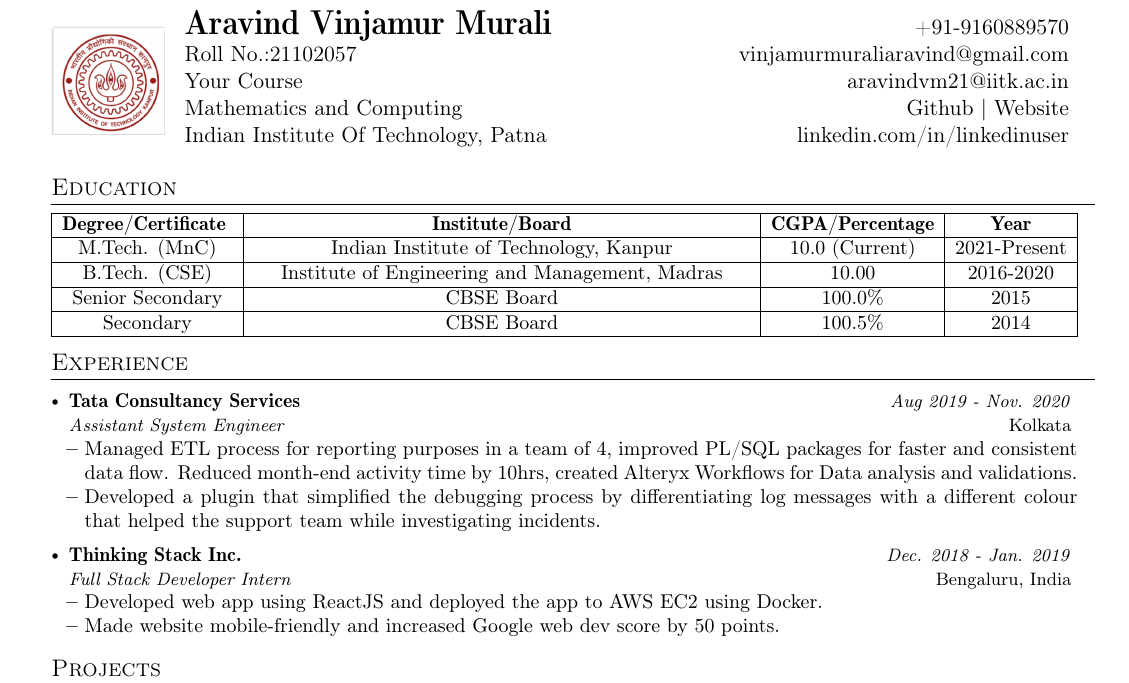
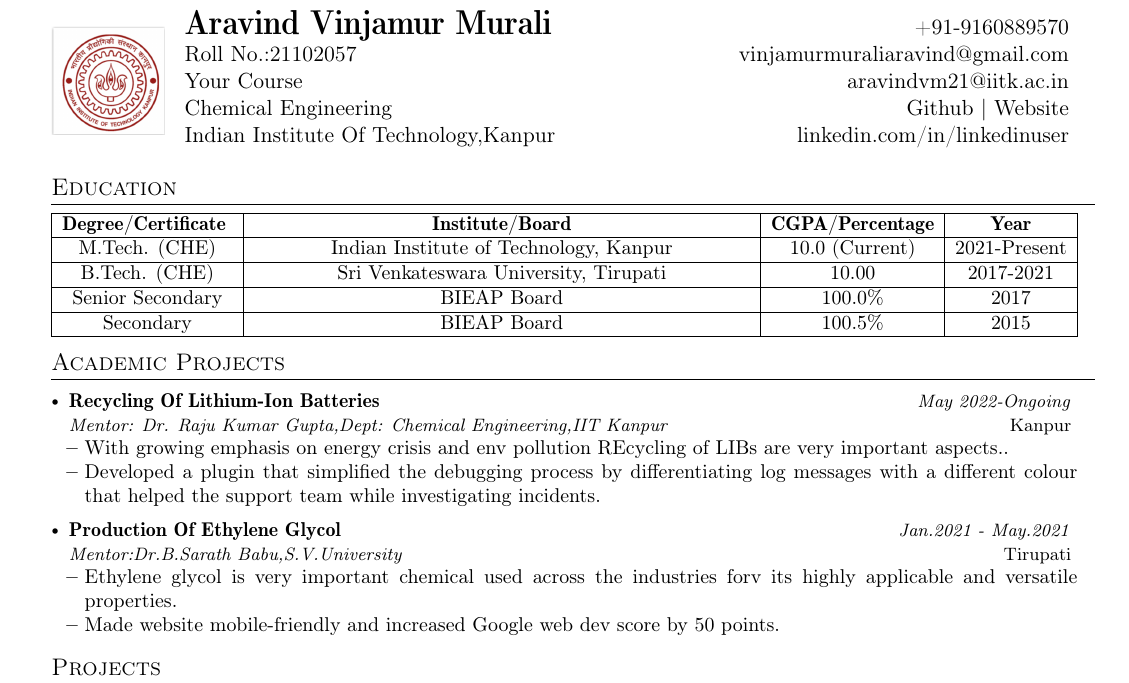
Before and after one commit to badri202/resume-builder-latex, a LaTeX CV (resume.tex): part of the page, cut so that both start at the same text. Compiled offline with pdfLaTeX.

Commit message:
Update resume.tex

```diff
--- a/resume.tex
+++ b/resume.tex
@@ -150,8 +150,8 @@
   \textbf{\LARGE \name} & +91-\phone\\
   {Roll No.:\roll} & \href{mailto:\emaila}{\emaila} \\
   \course &  \href{mailto:\emailb}{\emailb}\\
-  {Mathematics and Computing} &  \href{https://github.com/\github}{Github} $|$ \href{\website}{Website}\\
-  {Indian Institute Of Technology, Patna} & \href{https://www.linkedin.com/in/\linkedin/}{linkedin.com/in/\linkedin}
+  {Chemical Engineering} &  \href{https://github.com/\github}{Github} $|$ \href{\website}{Website}\\
+  {Indian Institute Of Technology,Kanpur} & \href{https://www.linkedin.com/in/\linkedin/}{linkedin.com/in/\linkedin}
 \end{tabularx}
 }
 
@@ -175,27 +175,26 @@
   \hline
   \textbf{Degree/Certificate } & \textbf{Institute/Board} & \textbf{CGPA/Percentage} & \textbf{Year}\\
   \hline
-  M.Tech. (MnC) & Indian Institute of Technology, Kanpur & 10.0 (Current) & 2021-Present\\
+  M.Tech. (CHE) & Indian Institute of Technology, Kanpur & 10.0 (Current) & 2021-Present\\
   \hline
-  B.Tech. (CSE) & Institute of Engineering and Management, Madras & 10.00 & 2016-2020\\ %Optional
+  B.Tech. (CHE) & Sri Venkateswara University, Tirupati & 10.00 & 2017-2021\\ %Optional
   \hline
-  Senior Secondary & CBSE Board & 100.0\% & 2015 \\
+  Senior Secondary & BIEAP Board & 100.0\% & 2017 \\
   \hline
-  Secondary & CBSE Board & 100.5\% & 2014 \\
+  Secondary & BIEAP Board & 100.5\% & 2015 \\
   \hline
 \end{tabularx}}
 \vspace{-2mm}
 
-%-----------EXPERIENCE-----------------
-\section{Experience}
+%-----------ACADEMIC PROJECTS-----------------
+\section{Academic Projects}
   \resumeSubHeadingListStart
 
     \resumeSubheading
-      {Tata Consultancy Services}{Kolkata}
-      {Assistant System Engineer}{Aug 2019 - Nov. 2020}
+      {Recycling Of Lithium-Ion Batteries}{Kanpur}
+      {Mentor: Dr. Raju Kumar Gupta,Dept: Chemical Engineering,IIT Kanpur}{May 2022-Ongoing}
       \resumeItemListStart
-    \item {Managed ETL process for reporting purposes in a team of 4, improved PL/SQL packages for faster and consistent data flow.
-Reduced month-end activity time by 10hrs, created Alteryx Workflows for Data analysis and validations.}
+    \item {With growing emphasis on energy crisis and env pollution REcycling of LIBs are very important aspects..}
     \item {
     Developed a plugin that simplified the debugging process by
 differentiating log messages with a different colour that helped
@@ -203,10 +202,10 @@ the support team while investigating incidents.}
     \resumeItemListEnd
 
     \resumeSubheading
-      {Thinking Stack Inc.}{Bengaluru, India}
-      {Full Stack Developer Intern}{Dec. 2018 - Jan. 2019}
+      {Production Of Ethylene Glycol}{Tirupati}
+      {Mentor:Dr.B.Sarath Babu,S.V.University}{Jan.2021 - May.2021}
       \resumeItemListStart
-    \item {Developed web app using ReactJS and deployed the app to AWS EC2 using Docker.}
+    \item {Ethylene glycol is very important chemical used across the industries forv its highly applicable and versatile properties.}
         \item {Made website mobile-friendly and increased Google web dev score by 50 points.}
     \resumeItemListEnd
 
```
Also changed, not shown: resume.tex (6 more changed lines).
